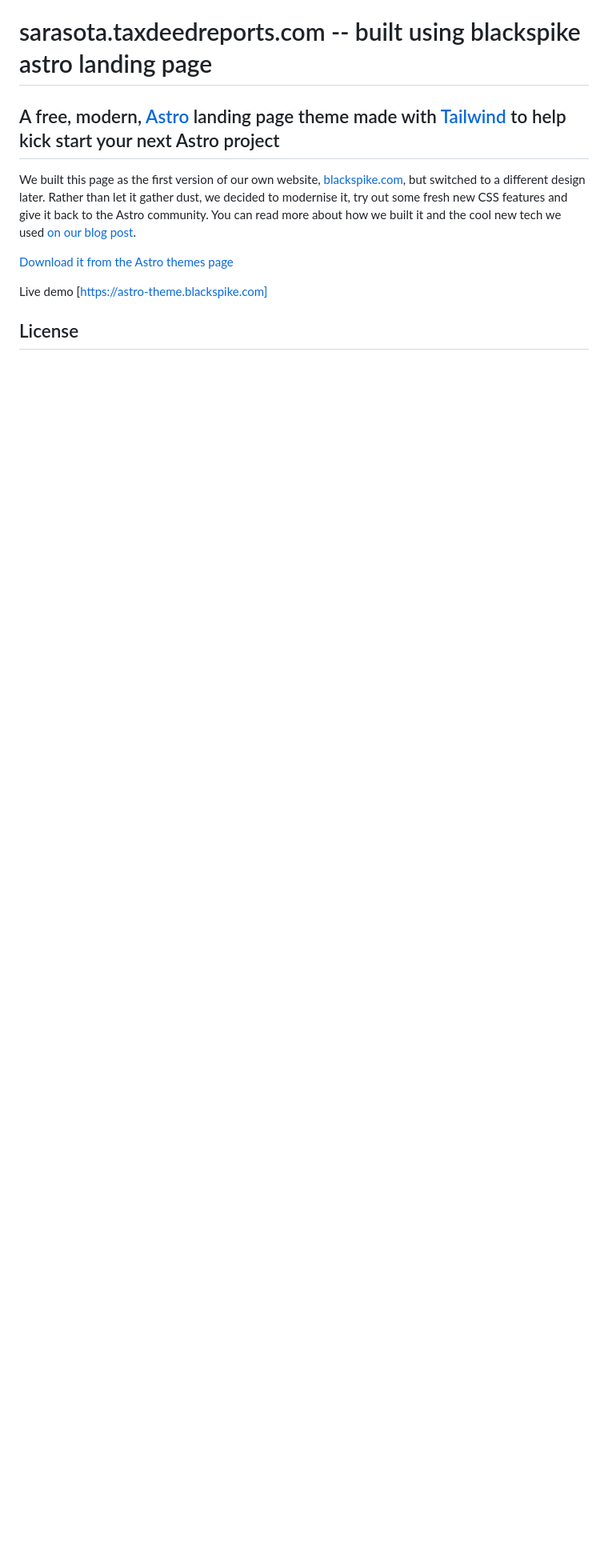
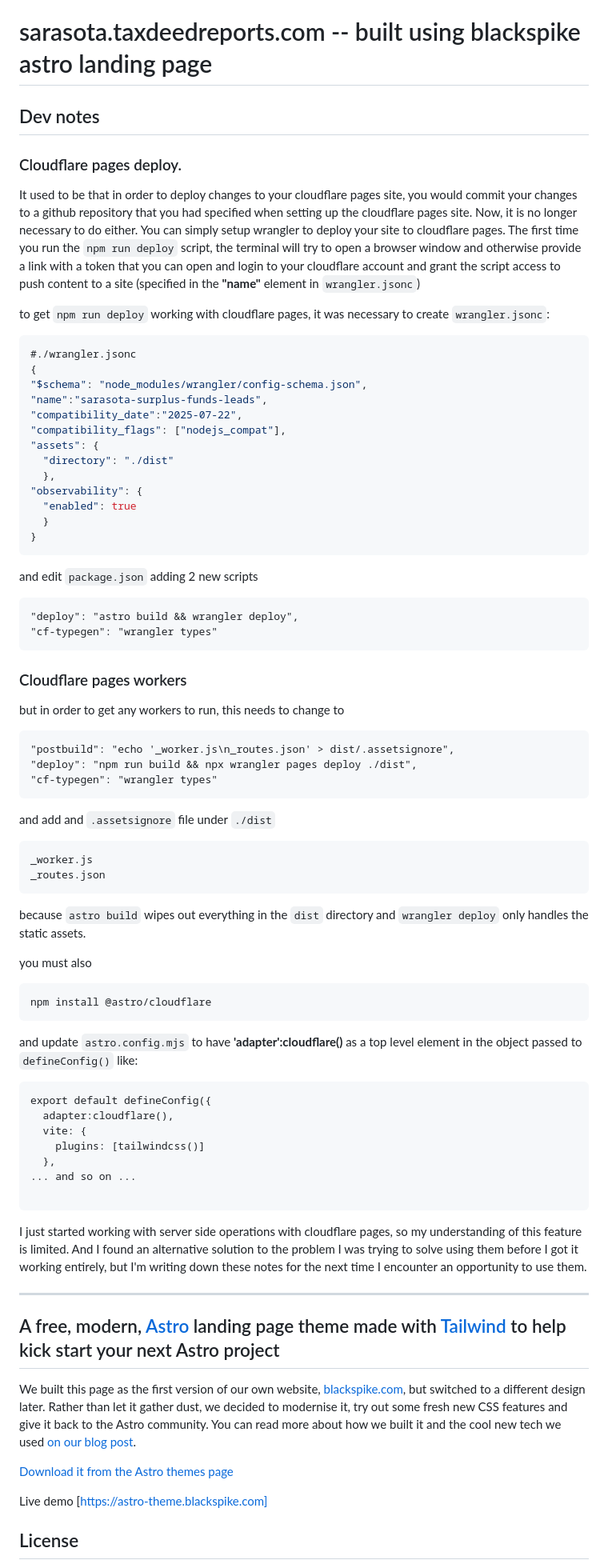
Before and after one commit to pfahlr/sarasota.taxdeedreports.com, a Markdown page: README.md, the part around the change. Shown at 80% size. Rendered like a GitHub page; blank space fills up the shorter version.

Commit message:
Update README.md
add notes about cloudflare setup

````diff
--- a/README.md
+++ b/README.md
@@ -1,4 +1,69 @@
 # sarasota.taxdeedreports.com -- built using blackspike astro landing page
+
+## Dev notes
+
+### Cloudflare pages deploy.
+
+It used to be that in order to deploy changes to your cloudflare pages site, you would commit your changes to a github repository that you had specified when setting up the cloudflare pages site. Now, it is no longer necessary to do either. You can simply setup wrangler to deploy your site to cloudflare pages. The first time you run the `npm run deploy` script, the terminal will try to open a browser window and otherwise provide a link with a token that you can open and login to your cloudflare account and grant the script access to push content to a site (specified in the **"name"** element in `wrangler.jsonc`)
+
+to get `npm run deploy` working with cloudflare pages, it was necessary to create `wrangler.jsonc`:
+
+```json
+#./wrangler.jsonc
+{
+"$schema": "node_modules/wrangler/config-schema.json",
+"name":"sarasota-surplus-funds-leads",
+"compatibility_date":"2025-07-22",
+"compatibility_flags": ["nodejs_compat"],
+"assets": {
+  "directory": "./dist"
+  },
+"observability": {
+  "enabled": true
+  }
+}
+```
+and edit `package.json`
+adding 2 new scripts
+```
+"deploy": "astro build && wrangler deploy",
+"cf-typegen": "wrangler types"
+```
+### Cloudflare pages workers
+
+but in order to get any workers to run, this needs to change to
+
+```
+"postbuild": "echo '_worker.js\n_routes.json' > dist/.assetsignore",
+"deploy": "npm run build && npx wrangler pages deploy ./dist",
+"cf-typegen": "wrangler types"
+```
+
+and add and `.assetsignore` file under `./dist`
+```
+_worker.js
+_routes.json
+```
+because `astro build` wipes out everything in the `dist` directory and `wrangler deploy` only handles the static assets.
+
+you must also
+```
+npm install @astro/cloudflare
+```
+and update `astro.config.mjs` to have **'adapter':cloudflare()** as a top level element in the object passed to `defineConfig()` like:
+```
+export default defineConfig({
+  adapter:cloudflare(),
+  vite: {
+    plugins: [tailwindcss()]
+  },
+... and so on ...
+
+```
+
+I just started working with server side operations with cloudflare pages, so my understanding of this feature is limited. And I found an alternative solution to the problem I was trying to solve using them before I got it working entirely, but I'm writing down these notes for the next time I encounter an opportunity to use them.
+
+---
 
 ## A free, modern, [Astro](https://astro.build/) landing page theme made with [Tailwind](https://tailwindcss.com/) to help kick start your next Astro project
 
````
